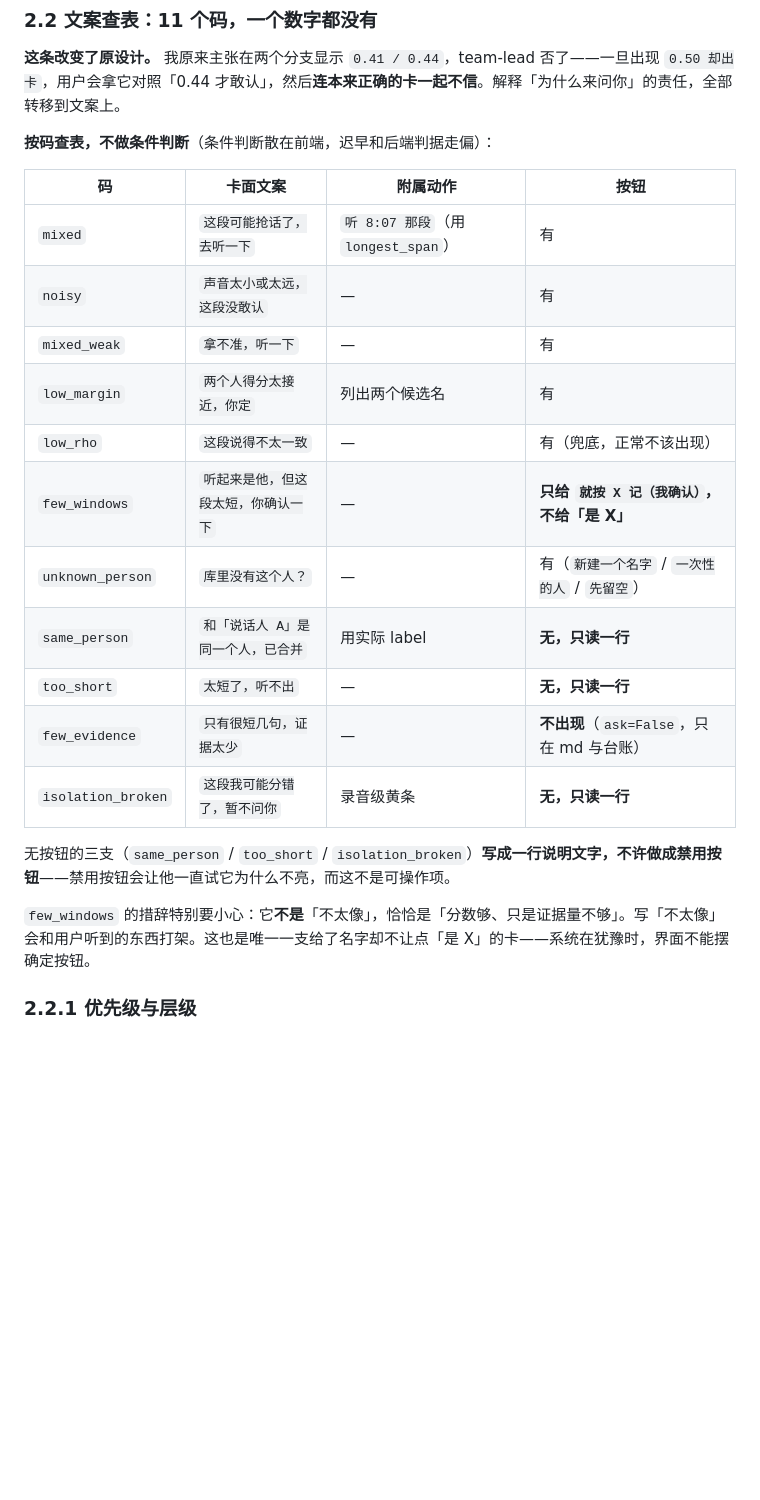
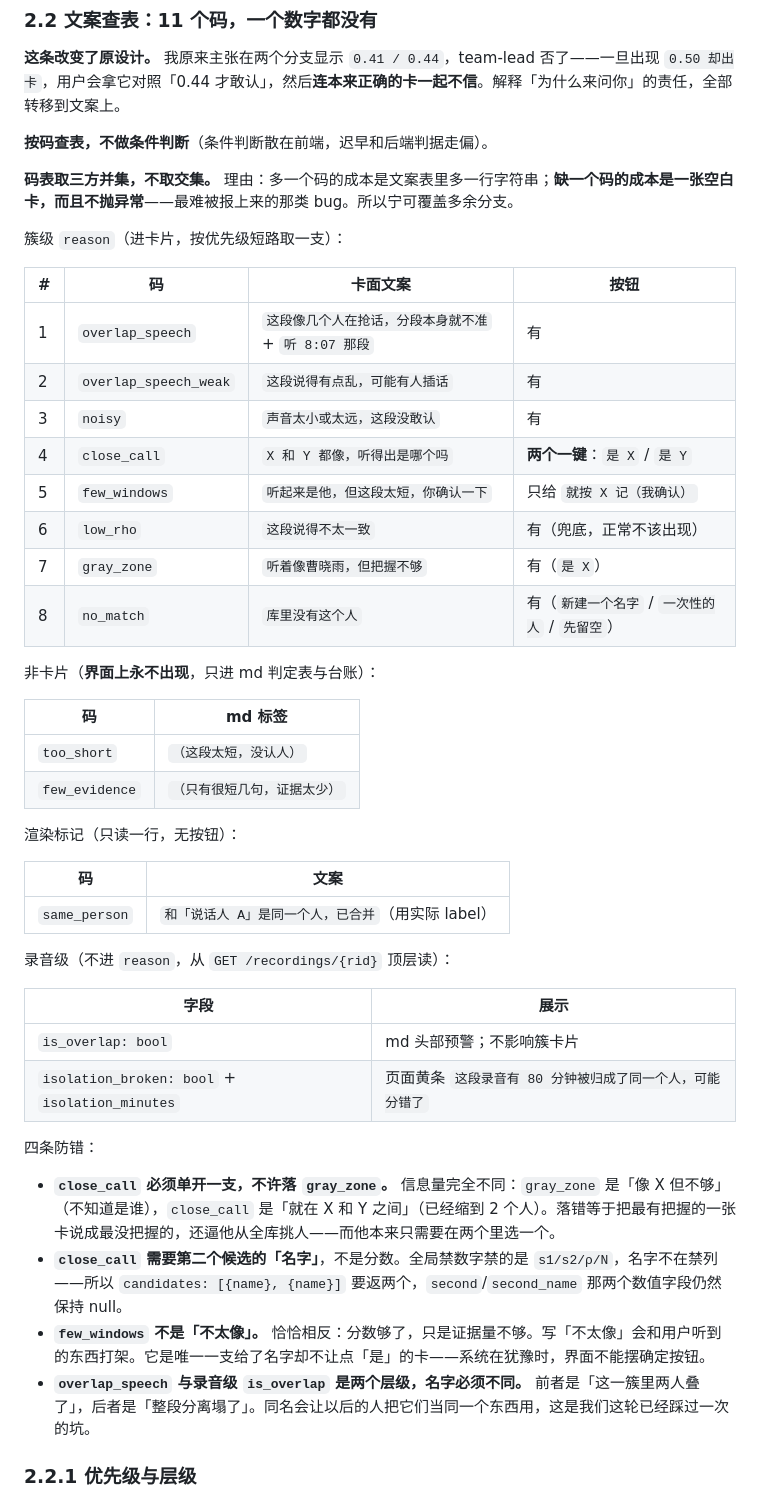
Before and after one commit to dccaoxy/local-speaker-id, a Markdown page: docs/交互方案.md, the part around the change. Drawn GitHub-style; blank space fills up the shorter version.

```diff
--- a/docs/交互方案.md
+++ b/docs/交互方案.md
@@ -63,25 +63,49 @@
 
 **这条改变了原设计。** 我原来主张在两个分支显示 `0.41 / 0.44`，team-lead 否了——一旦出现 `0.50 却出卡`，用户会拿它对照「0.44 才敢认」，然后**连本来正确的卡一起不信**。解释「为什么来问你」的责任，全部转移到文案上。
 
-**按码查表，不做条件判断**（条件判断散在前端，迟早和后端判据走偏）：
+**按码查表，不做条件判断**（条件判断散在前端，迟早和后端判据走偏）。
 
-| 码 | 卡面文案 | 附属动作 | 按钮 |
+**码表取三方并集，不取交集。** 理由：多一个码的成本是文案表里多一行字符串；**缺一个码的成本是一张空白卡，而且不抛异常**——最难被报上来的那类 bug。所以宁可覆盖多余分支。
+
+簇级 `reason`（进卡片，按优先级短路取一支）：
+
+| # | 码 | 卡面文案 | 按钮 |
 |---|---|---|---|
-| `mixed` | `这段可能抢话了，去听一下` | `听 8:07 那段`（用 `longest_span`） | 有 |
-| `noisy` | `声音太小或太远，这段没敢认` | — | 有 |
-| `mixed_weak` | `拿不准，听一下` | — | 有 |
-| `low_margin` | `两个人得分太接近，你定` | 列出两个候选名 | 有 |
-| `low_rho` | `这段说得不太一致` | — | 有（兜底，正常不该出现） |
-| `few_windows` | `听起来是他，但这段太短，你确认一下` | — | **只给 `就按 X 记（我确认）`，不给「是 X」** |
-| `unknown_person` | `库里没有这个人？` | — | 有（`新建一个名字` / `一次性的人` / `先留空`） |
-| `same_person` | `和「说话人 A」是同一个人，已合并` | 用实际 label | **无，只读一行** |
-| `too_short` | `太短了，听不出` | — | **无，只读一行** |
-| `few_evidence` | `只有很短几句，证据太少` | — | **不出现**（`ask=False`，只在 md 与台账） |
-| `isolation_broken` | `这段我可能分错了，暂不问你` | 录音级黄条 | **无，只读一行** |
+| 1 | `overlap_speech` | `这段像几个人在抢话，分段本身就不准` + `听 8:07 那段` | 有 |
+| 2 | `overlap_speech_weak` | `这段说得有点乱，可能有人插话` | 有 |
+| 3 | `noisy` | `声音太小或太远，这段没敢认` | 有 |
+| 4 | `close_call` | `X 和 Y 都像，听得出是哪个吗` | **两个一键**：`是 X` / `是 Y` |
+| 5 | `few_windows` | `听起来是他，但这段太短，你确认一下` | 只给 `就按 X 记（我确认）` |
+| 6 | `low_rho` | `这段说得不太一致` | 有（兜底，正常不该出现） |
+| 7 | `gray_zone` | `听着像曹晓雨，但把握不够` | 有（`是 X`） |
+| 8 | `no_match` | `库里没有这个人` | 有（`新建一个名字` / `一次性的人` / `先留空`） |
 
-无按钮的三支（`same_person` / `too_short` / `isolation_broken`）**写成一行说明文字，不许做成禁用按钮**——禁用按钮会让他一直试它为什么不亮，而这不是可操作项。
+非卡片（**界面上永不出现**，只进 md 判定表与台账）：
 
-`few_windows` 的措辞特别要小心：它**不是**「不太像」，恰恰是「分数够、只是证据量不够」。写「不太像」会和用户听到的东西打架。这也是唯一一支给了名字却不让点「是 X」的卡——系统在犹豫时，界面不能摆确定按钮。
+| 码 | md 标签 |
+|---|---|
+| `too_short` | `（这段太短，没认人）` |
+| `few_evidence` | `（只有很短几句，证据太少）` |
+
+渲染标记（只读一行，无按钮）：
+
+| 码 | 文案 |
+|---|---|
+| `same_person` | `和「说话人 A」是同一个人，已合并`（用实际 label） |
+
+录音级（不进 `reason`，从 `GET /recordings/{rid}` 顶层读）：
+
+| 字段 | 展示 |
+|---|---|
+| `is_overlap: bool` | md 头部预警；不影响簇卡片 |
+| `isolation_broken: bool` + `isolation_minutes` | 页面黄条 `这段录音有 80 分钟被归成了同一个人，可能分错了` |
+
+四条防错：
+
+- **`close_call` 必须单开一支，不许落 `gray_zone`。** 信息量完全不同：`gray_zone` 是「像 X 但不够」（不知道是谁），`close_call` 是「就在 X 和 Y 之间」（已经缩到 2 个人）。落错等于把最有把握的一张卡说成最没把握的，还逼他从全库挑人——而他本来只需要在两个里选一个。
+- **`close_call` 需要第二个候选的「名字」**，不是分数。全局禁数字禁的是 `s1/s2/ρ/N`，名字不在禁列——所以 `candidates: [{name}, {name}]` 要返两个，`second`/`second_name` 那两个数值字段仍然保持 null。
+- **`few_windows` 不是「不太像」。** 恰恰相反：分数够了，只是证据量不够。写「不太像」会和用户听到的东西打架。它是唯一一支给了名字却不让点「是」的卡——系统在犹豫时，界面不能摆确定按钮。
+- **`overlap_speech` 与录音级 `is_overlap` 是两个层级，名字必须不同。** 前者是「这一簇里两人叠了」，后者是「整段分离塌了」。同名会让以后的人把它们当同一个东西用，这是我们这轮已经踩过一次的坑。
 
 ### 2.2.1 优先级与层级
 
```
Also changed, not shown: docs/产品口径-终版.md (+31 -12 lines).
